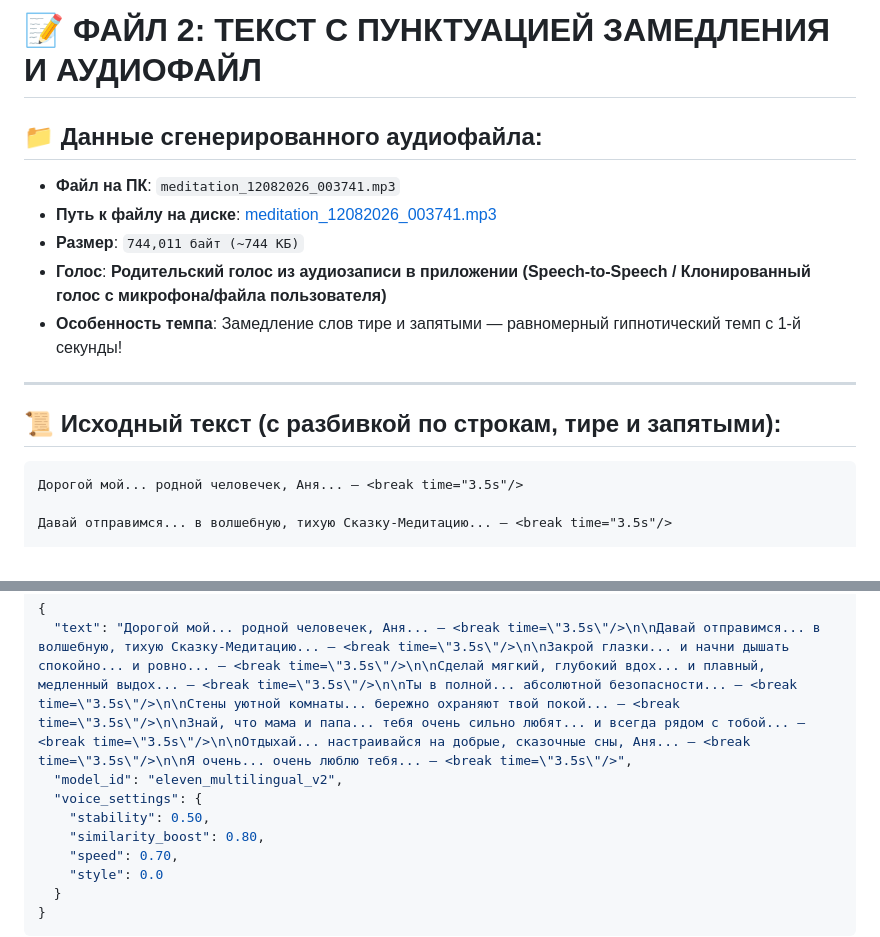
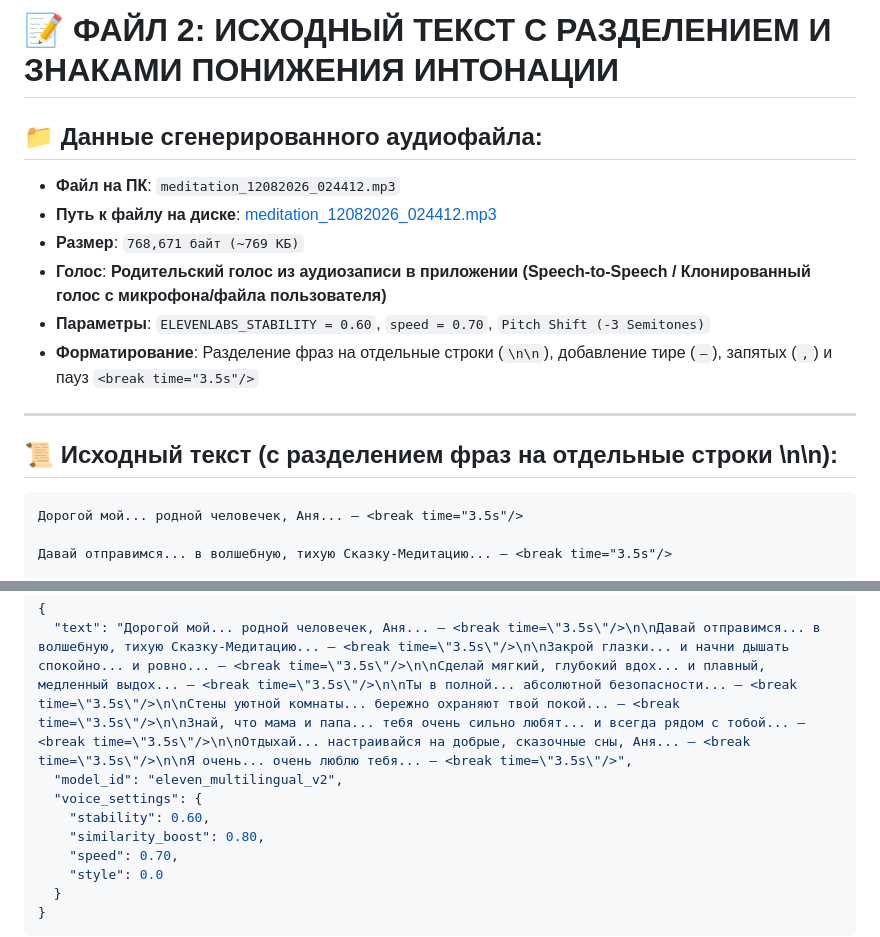
Before and after one commit to get777903-tech/mindecho-ai-113, a Markdown page: latest_audio_text_script.md, 2 parts joined by grey strips. Rendered like a GitHub page.

Commit message:
Deploy latest mindecho-ai-113 updates: latest_audio_text_script.md

````diff
--- a/latest_audio_text_script.md
+++ b/latest_audio_text_script.md
@@ -1,15 +1,16 @@
-# 📝 ФАЙЛ 2: ТЕКСТ С ПУНКТУАЦИЕЙ ЗАМЕДЛЕНИЯ И АУДИОФАЙЛ
+# 📝 ФАЙЛ 2: ИСХОДНЫЙ ТЕКСТ С РАЗДЕЛЕНИЕМ И ЗНАКАМИ ПОНИЖЕНИЯ ИНТОНАЦИИ
 
 ## 📁 Данные сгенерированного аудиофайла:
-* **Файл на ПК**: `meditation_12082026_003741.mp3`
-* **Путь к файлу на диске**: [meditation_12082026_003741.mp3](file:///C:/Users/User/.gemini/antigravity/scratch/mindecho-ai-113/audio/meditation_12082026_003741.mp3)
-* **Размер**: `744,011 байт (~744 КБ)`
+* **Файл на ПК**: `meditation_12082026_024412.mp3`
+* **Путь к файлу на диске**: [meditation_12082026_024412.mp3](file:///C:/Users/User/.gemini/antigravity/scratch/mindecho-ai-113/audio/meditation_12082026_024412.mp3)
+* **Размер**: `768,671 байт (~769 КБ)`
 * **Голос**: **Родительский голос из аудиозаписи в приложении (Speech-to-Speech / Клонированный голос с микрофона/файла пользователя)**
-* **Особенность темпа**: Замедление слов тире и запятыми — равномерный гипнотический темп с 1-й секунды!
+* **Параметры**: `ELEVENLABS_STABILITY = 0.60`, `speed = 0.70`, `Pitch Shift (-3 Semitones)`
+* **Форматирование**: Разделение фраз на отдельные строки (`\n\n`), добавление тире (`—`), запятых (`,`) и пауз `<break time="3.5s"/>`
 
 ---
 
-## 📜 Исходный текст (с разбивкой по строкам, тире и запятыми):
+## 📜 Исходный текст (с разделением фраз на отдельные строки \n\n):
 
 ```text
 Дорогой мой... родной человечек, Аня... — <break time="3.5s"/>
@@ -40,7 +41,7 @@
   "text": "Дорогой мой... родной человечек, Аня... — <break time=\"3.5s\"/>\n\nДавай отправимся... в волшебную, тихую Сказку-Медитацию... — <break time=\"3.5s\"/>\n\nЗакрой глазки... и начни дышать спокойно... и ровно... — <break time=\"3.5s\"/>\n\nСделай мягкий, глубокий вдох... и плавный, медленный выдох... — <break time=\"3.5s\"/>\n\nТы в полной... абсолютной безопасности... — <break time=\"3.5s\"/>\n\nСтены уютной комнаты... бережно охраняют твой покой... — <break time=\"3.5s\"/>\n\nЗнай, что мама и папа... тебя очень сильно любят... и всегда рядом с тобой... — <break time=\"3.5s\"/>\n\nОтдыхай... настраивайся на добрые, сказочные сны, Аня... — <break time=\"3.5s\"/>\n\nЯ очень... очень люблю тебя... — <break time=\"3.5s\"/>",
   "model_id": "eleven_multilingual_v2",
   "voice_settings": {
-    "stability": 0.50,
+    "stability": 0.60,
     "similarity_boost": 0.80,
     "speed": 0.70,
     "style": 0.0
````
